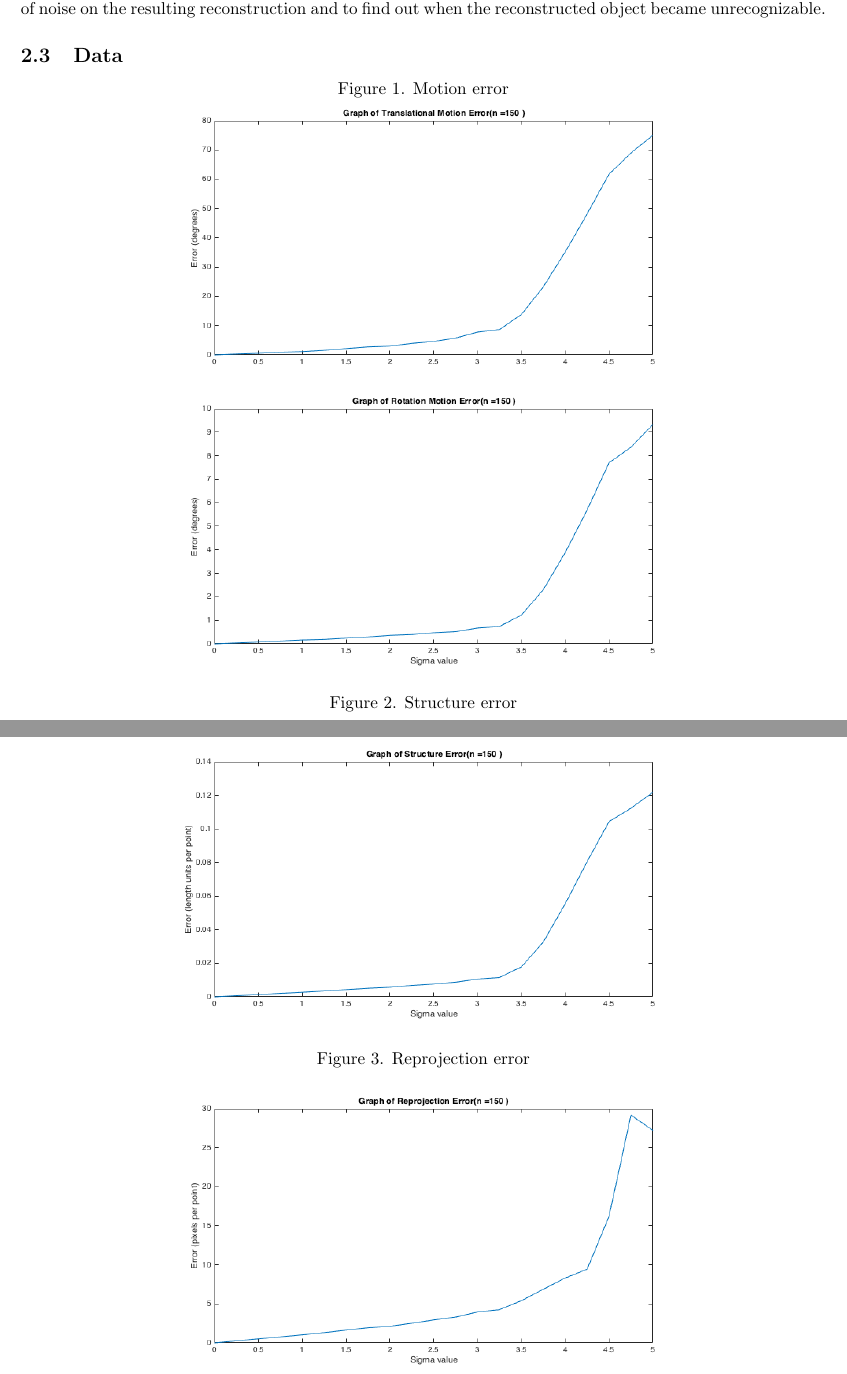
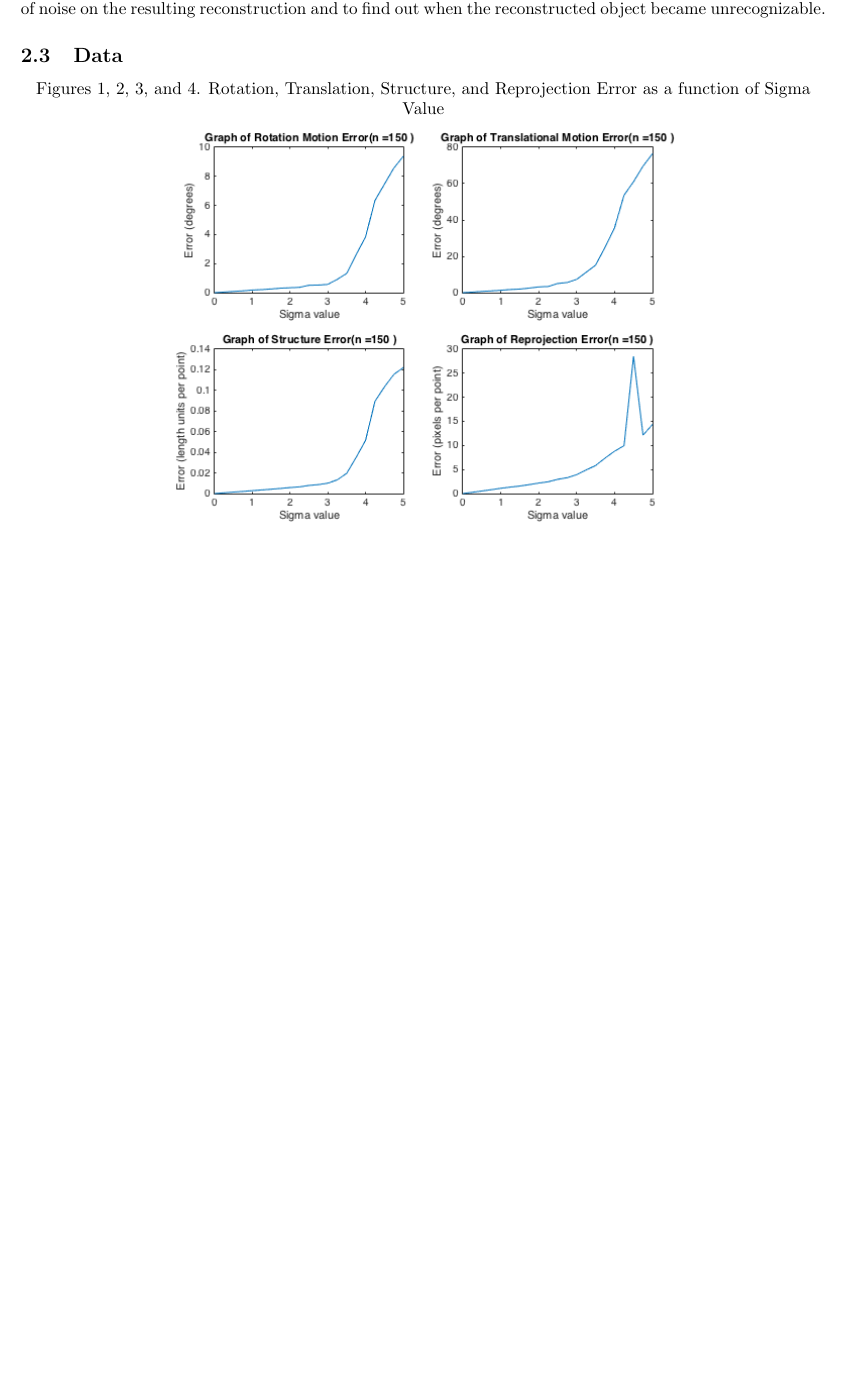
Before and after one commit to 1heart/cs527-hw6, a LaTeX document (yixin_lin_cody_lieu_hw6.tex): two parts of pages 2 and 3 of 6 before the commit and part of page 2 of 5 after it, the two joined at a grey line, cut so that both start at the same text, the shorter picture padded with empty space. Compiled offline with pdfLaTeX.

Commit message:
Consolidated error plots for experiment 1

```diff
--- a/yixin_lin_cody_lieu_hw6.tex
+++ b/yixin_lin_cody_lieu_hw6.tex
@@ -82,14 +82,8 @@ After this, we also drew the reconstructed figures for choice \texttt{sigma} (Fi
 
 \subsection{Data}
 \begin{center}
-	\begin{center}Figure 1. Motion error\end{center}
-	\includegraphics[width=.7\textwidth,keepaspectratio]{translation_motion_error.png}
-	\includegraphics[width=.7\textwidth,keepaspectratio]{rotation_motion_error.png}
-	\begin{center}Figure 2. Structure error\end{center}
-	\includegraphics[width=.7\textwidth,keepaspectratio]{structure_error.png}
-
-	\begin{center}Figure 3. Reprojection error\end{center}
-	\includegraphics[width=.7\textwidth,keepaspectratio]{reprojection_error.png}
+	\begin{center}Figures 1, 2, 3, and 4. Rotation, Translation, Structure, and Reprojection Error as a function of Sigma Value\end{center}
+	\includegraphics[width=.7\textwidth,keepaspectratio]{experiment_1_error_plots.png}
 
 	\includegraphics[width=\textwidth,keepaspectratio]{reconstructed_objects.png}
 \end{center}
```
Also changed, not shown: experiment_1_error_plots.png (added), yixin_lin_cody_lieu_hw6.pdf, yixin_lin_cody_lieu_hw6.tex (3 more changed lines), 1 other file.
